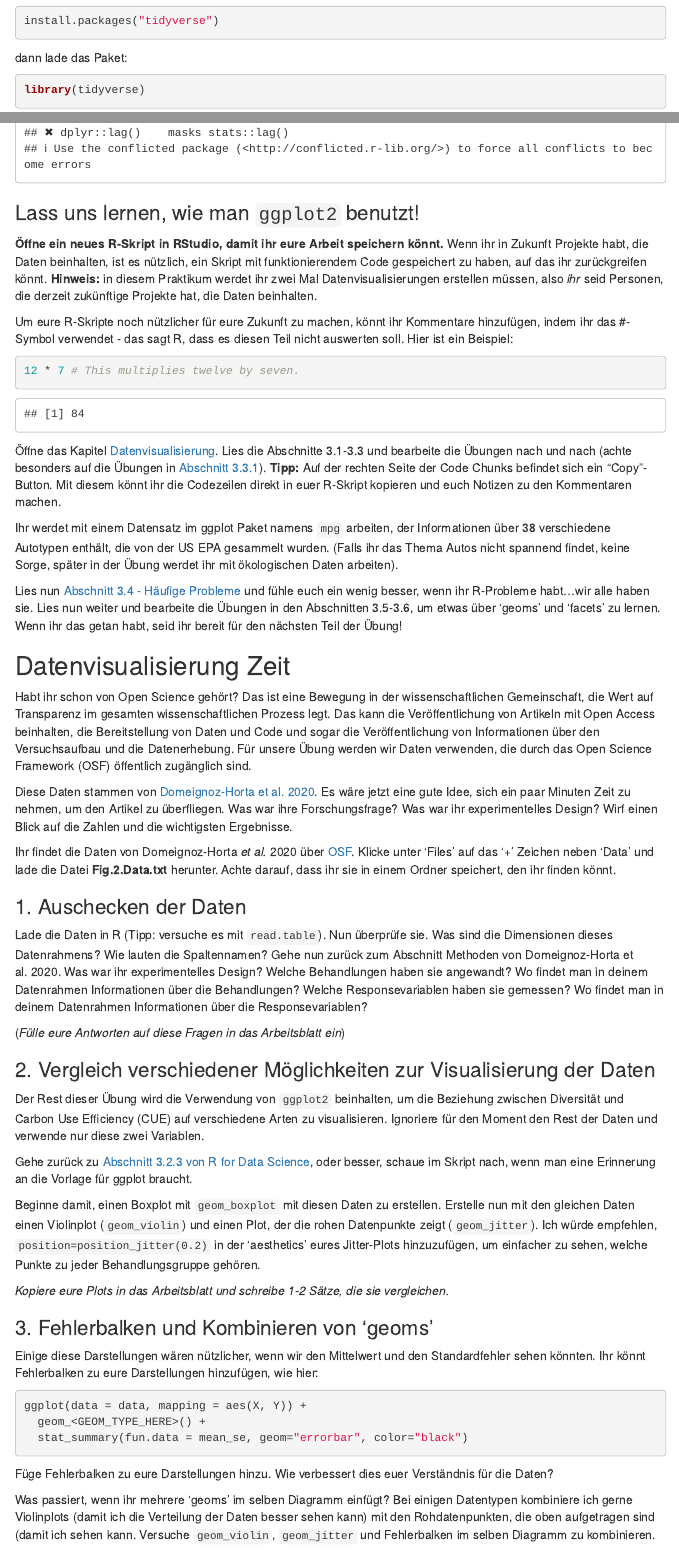
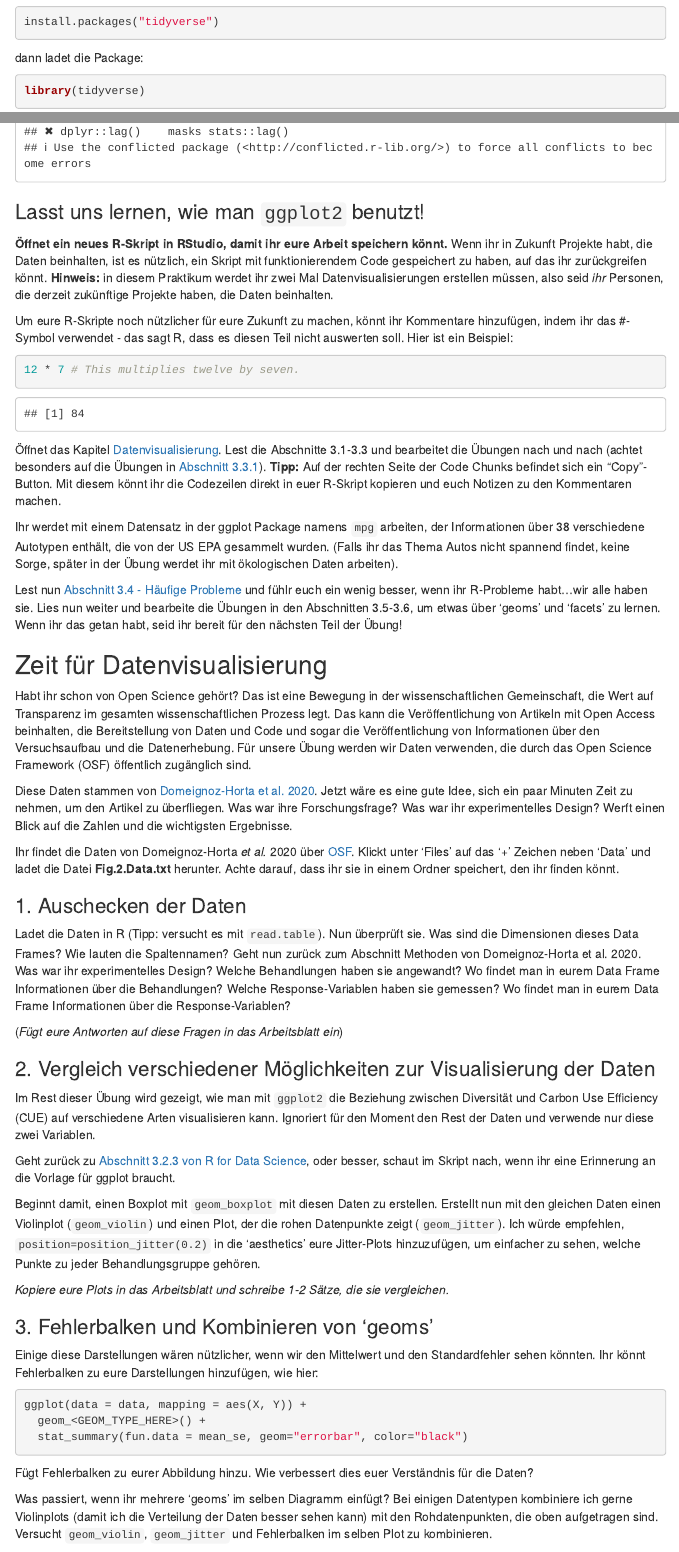
Before and after one commit to i-mansour/VM_dataviz_deu, an R Markdown document (A1_dataviz_deu.Rmd): the page in a window 1100 px wide, from 630 px down before the commit and from 610 px down after it, so that both start at the same text, and a second part further down, joined at a grey line. Rendered offline with R 4.5, knitr and Pandoc, with nearby package versions; menus at the side of the page are left out.

Commit message:
grammar plastic surgery

````diff
--- a/A1_dataviz_deu.Rmd
+++ b/A1_dataviz_deu.Rmd
@@ -33,15 +33,15 @@ Das Paket ggplot2 ist Teil von [tidyverse](https://www.tidyverse.org/), einer Sa
 install.packages("tidyverse")
 ```
 
-dann lade das Paket:
+dann ladet die Package:
 
 ```{r}
 library(tidyverse)
 ```
 
-### Lass uns lernen, wie man `ggplot2` benutzt!
+### Lasst uns lernen, wie man `ggplot2` benutzt!
 
-**Öffne ein neues R-Skript in RStudio, damit ihr eure Arbeit speichern könnt.** Wenn ihr in Zukunft Projekte habt, die Daten beinhalten, ist es nützlich, ein Skript mit funktionierendem Code gespeichert zu haben, auf das ihr zurückgreifen könnt. **Hinweis:** in diesem Praktikum werdet ihr zwei Mal Datenvisualisierungen erstellen müssen, also *ihr* seid Personen, die derzeit zukünftige Projekte hat, die Daten beinhalten.
+**Öffnet ein neues R-Skript in RStudio, damit ihr eure Arbeit speichern könnt.** Wenn ihr in Zukunft Projekte habt, die Daten beinhalten, ist es nützlich, ein Skript mit funktionierendem Code gespeichert zu haben, auf das ihr zurückgreifen könnt. **Hinweis:** in diesem Praktikum werdet ihr zwei Mal Datenvisualisierungen erstellen müssen, also seid *ihr* Personen, die derzeit zukünftige Projekte haben, die Daten beinhalten.
 
 Um eure R-Skripte noch nützlicher für eure Zukunft zu machen, könnt ihr Kommentare hinzufügen, indem ihr das #-Symbol verwendet - das sagt R, dass es diesen Teil nicht auswerten soll. Hier ist ein Beispiel:
 
@@ -49,33 +49,33 @@ Um eure R-Skripte noch nützlicher für eure Zukunft zu machen, könnt ihr Komme
 12 * 7 # This multiplies twelve by seven.
 ```
 
-Öffne das Kapitel [Datenvisualisierung](https://r4ds.had.co.nz/data-visualisation.html). Lies die Abschnitte 3.1-3.3 und bearbeite die Übungen nach und nach (achte besonders auf die Übungen in [Abschnitt 3.3.1](https://r4ds.had.co.nz/data-visualisation.html#exercises-1)). **Tipp:** Auf der rechten Seite der Code Chunks befindet sich ein "Copy"-Button. Mit diesem könnt ihr die Codezeilen direkt in euer R-Skript kopieren und euch Notizen zu den Kommentaren machen.
+Öffnet das Kapitel [Datenvisualisierung](https://r4ds.had.co.nz/data-visualisation.html). Lest die Abschnitte 3.1-3.3 und bearbeitet die Übungen nach und nach (achtet besonders auf die Übungen in [Abschnitt 3.3.1](https://r4ds.had.co.nz/data-visualisation.html#exercises-1)). **Tipp:** Auf der rechten Seite der Code Chunks befindet sich ein "Copy"-Button. Mit diesem könnt ihr die Codezeilen direkt in euer R-Skript kopieren und euch Notizen zu den Kommentaren machen.
 
-Ihr werdet mit einem Datensatz im ggplot Paket namens `mpg` arbeiten, der Informationen über 38 verschiedene Autotypen enthält, die von der US EPA gesammelt wurden. (Falls ihr das Thema Autos nicht spannend findet, keine Sorge, später in der Übung werdet ihr mit ökologischen Daten arbeiten).
+Ihr werdet mit einem Datensatz in der ggplot Package namens `mpg` arbeiten, der Informationen über 38 verschiedene Autotypen enthält, die von der US EPA gesammelt wurden. (Falls ihr das Thema Autos nicht spannend findet, keine Sorge, später in der Übung werdet ihr mit ökologischen Daten arbeiten).
 
-Lies nun [Abschnitt 3.4 - Häufige Probleme](https://r4ds.had.co.nz/data-visualisation.html#common-problems) und fühle euch ein wenig besser, wenn ihr R-Probleme habt...wir alle haben sie. Lies nun weiter und bearbeite die Übungen in den Abschnitten 3.5-3.6, um etwas über 'geoms' und 'facets' zu lernen. Wenn ihr das getan habt, seid ihr bereit für den nächsten Teil der Übung!
+Lest nun [Abschnitt 3.4 - Häufige Probleme](https://r4ds.had.co.nz/data-visualisation.html#common-problems) und fühlr euch ein wenig besser, wenn ihr R-Probleme habt...wir alle haben sie. Lies nun weiter und bearbeite die Übungen in den Abschnitten 3.5-3.6, um etwas über 'geoms' und 'facets' zu lernen. Wenn ihr das getan habt, seid ihr bereit für den nächsten Teil der Übung!
 
-## Datenvisualisierung Zeit
+## Zeit für Datenvisualisierung
 
 Habt ihr schon von Open Science gehört? Das ist eine Bewegung in der wissenschaftlichen Gemeinschaft, die Wert auf Transparenz im gesamten wissenschaftlichen Prozess legt. Das kann die Veröffentlichung von Artikeln mit Open Access beinhalten, die Bereitstellung von Daten und Code und sogar die Veröffentlichung von Informationen über den Versuchsaufbau und die Datenerhebung. Für unsere Übung werden wir Daten verwenden, die durch das Open Science Framework (OSF) öffentlich zugänglich sind.
 
-Diese Daten stammen von [Domeignoz-Horta et al. 2020](https://doi.org/10.1038/s41467-020-17502-z). Es wäre jetzt eine gute Idee, sich ein paar Minuten Zeit zu nehmen, um den Artikel zu überfliegen. Was war ihre Forschungsfrage? Was war ihr experimentelles Design? Wirf einen Blick auf die Zahlen und die wichtigsten Ergebnisse.
+Diese Daten stammen von [Domeignoz-Horta et al. 2020](https://doi.org/10.1038/s41467-020-17502-z). Jetzt wäre es eine gute Idee, sich ein paar Minuten Zeit zu nehmen, um den Artikel zu überfliegen. Was war ihre Forschungsfrage? Was war ihr experimentelles Design? Werft einen Blick auf die Zahlen und die wichtigsten Ergebnisse.
 
-Ihr findet die Daten von Domeignoz-Horta *et al.* 2020 über [OSF](https://osf.io/qmf8z/). Klicke unter 'Files' auf das '+' Zeichen neben 'Data' und lade die Datei **Fig.2.Data.txt** herunter. Achte darauf, dass ihr sie in einem Ordner speichert, den ihr finden könnt.
+Ihr findet die Daten von Domeignoz-Horta *et al.* 2020 über [OSF](https://osf.io/qmf8z/). Klickt unter 'Files' auf das '+' Zeichen neben 'Data' und ladet die Datei **Fig.2.Data.txt** herunter. Achte darauf, dass ihr sie in einem Ordner speichert, den ihr finden könnt.
 
 ### 1. Auschecken der Daten
 
-Lade die Daten in R (Tipp: versuche es mit `read.table`). Nun überprüfe sie. Was sind die Dimensionen dieses Datenrahmens? Wie lauten die Spaltennamen? Gehe nun zurück zum Abschnitt Methoden von Domeignoz-Horta et al. 2020. Was war ihr experimentelles Design? Welche Behandlungen haben sie angewandt? Wo findet man in deinem Datenrahmen Informationen über die Behandlungen? Welche Responsevariablen haben sie gemessen? Wo findet man in deinem Datenrahmen Informationen über die Responsevariablen?
+Ladet die Daten in R (Tipp: versucht es mit `read.table`). Nun überprüft sie. Was sind die Dimensionen dieses Data Frames? Wie lauten die Spaltennamen? Geht nun zurück zum Abschnitt Methoden von Domeignoz-Horta et al. 2020. Was war ihr experimentelles Design? Welche Behandlungen haben sie angewandt? Wo findet man in eurem Data Frame Informationen über die Behandlungen? Welche Response-Variablen haben sie gemessen? Wo findet man in eurem Data Frame Informationen über die Response-Variablen?
 
-(*Fülle eure Antworten auf diese Fragen in das Arbeitsblatt ein*)
+(*Fügt eure Antworten auf diese Fragen in das Arbeitsblatt ein*)
 
 ### 2. Vergleich verschiedener Möglichkeiten zur Visualisierung der Daten
 
-Der Rest dieser Übung wird die Verwendung von `ggplot2` beinhalten, um die Beziehung zwischen Diversität und Carbon Use Efficiency (CUE) auf verschiedene Arten zu visualisieren. Ignoriere für den Moment den Rest der Daten und verwende nur diese zwei Variablen.
+Im Rest dieser Übung wird gezeigt, wie man mit `ggplot2` die Beziehung zwischen Diversität und Carbon Use Efficiency (CUE) auf verschiedene Arten visualisieren kann. Ignoriert für den Moment den Rest der Daten und verwende nur diese zwei Variablen.
 
-Gehe zurück zu [Abschnitt 3.2.3 von R for Data Science](https://r4ds.had.co.nz/data-visualisation.html#a-graphing-template), oder besser, schaue im Skript nach, wenn man eine Erinnerung an die Vorlage für ggplot braucht.
+Geht zurück zu [Abschnitt 3.2.3 von R for Data Science](https://r4ds.had.co.nz/data-visualisation.html#a-graphing-template), oder besser, schaut im Skript nach, wenn ihr eine Erinnerung an die Vorlage für ggplot braucht.
 
-Beginne damit, einen Boxplot mit `geom_boxplot` mit diesen Daten zu erstellen. Erstelle nun mit den gleichen Daten einen Violinplot (`geom_violin`) und einen Plot, der die rohen Datenpunkte zeigt (`geom_jitter`). Ich würde empfehlen, `position=position_jitter(0.2)` in der 'aesthetics' eures Jitter-Plots hinzuzufügen, um einfacher zu sehen, welche Punkte zu jeder Behandlungsgruppe gehören.
+Beginnt damit, einen Boxplot mit `geom_boxplot` mit diesen Daten zu erstellen. Erstellt nun mit den gleichen Daten einen Violinplot (`geom_violin`) und einen Plot, der die rohen Datenpunkte zeigt (`geom_jitter`). Ich würde empfehlen, `position=position_jitter(0.2)` in die 'aesthetics' eure Jitter-Plots hinzuzufügen, um einfacher zu sehen, welche Punkte zu jeder Behandlungsgruppe gehören.
 
 *Kopiere eure Plots in das Arbeitsblatt und schreibe 1-2 Sätze, die sie vergleichen.*
 
@@ -89,7 +89,7 @@ ggplot(data = data, mapping = aes(X, Y)) +
   stat_summary(fun.data = mean_se, geom="errorbar", color="black")
 ```
 
-Füge Fehlerbalken zu eure Darstellungen hinzu. Wie verbessert dies euer Verständnis für die Daten?
+Fügt Fehlerbalken zu eurer Abbildung hinzu. Wie verbessert dies euer Verständnis für die Daten?
 
-Was passiert, wenn ihr mehrere 'geoms' im selben Diagramm einfügt? Bei einigen Datentypen kombiniere ich gerne Violinplots (damit ich die Verteilung der Daten besser sehen kann) mit den Rohdatenpunkten, die oben aufgetragen sind (damit ich sehen kann. Versuche `geom_violin`, `geom_jitter` und Fehlerbalken im selben Diagramm zu kombinieren.
+Was passiert, wenn ihr mehrere 'geoms' im selben Diagramm einfügt? Bei einigen Datentypen kombiniere ich gerne Violinplots (damit ich die Verteilung der Daten besser sehen kann) mit den Rohdatenpunkten, die oben aufgetragen sind. Versucht `geom_violin`, `geom_jitter` und Fehlerbalken im selben Plot zu kombinieren.
 
````
Also changed, not shown: README.md, A1_dataviz_deu.Rmd (22 more changed lines).
